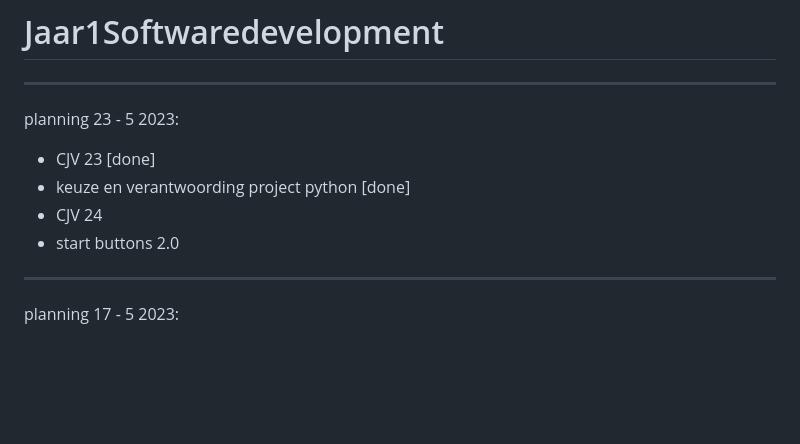
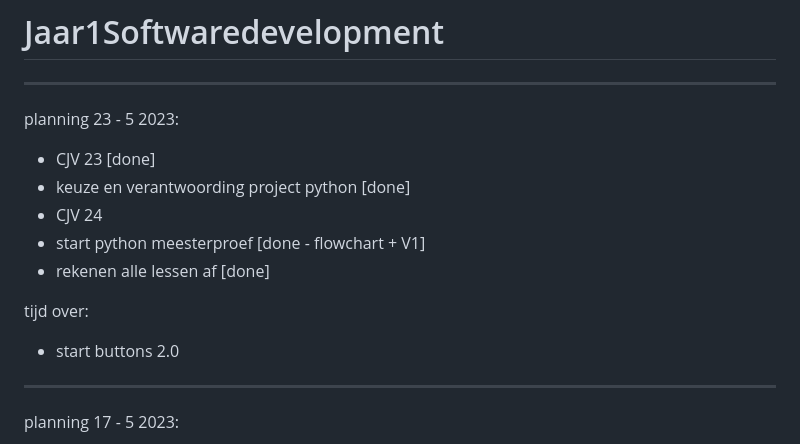
Before and after one commit to BrigitteHx/Jaar1Softwaredevelopment, a Markdown page: README.md, the part around the change. Drawn GitHub-style; blank space fills up the shorter version.

```diff
--- a/README.md
+++ b/README.md
@@ -7,6 +7,10 @@ planning 23 - 5 2023:
 - CJV 23 [done]
 - keuze en verantwoording project python [done]
 - CJV 24
+- start python meesterproef [done - flowchart + V1]
+- rekenen alle lessen af [done]
+
+tijd over:
 - start buttons 2.0
 
 --------------------------------------------------------------------------------------------------------------------------------------------
```
